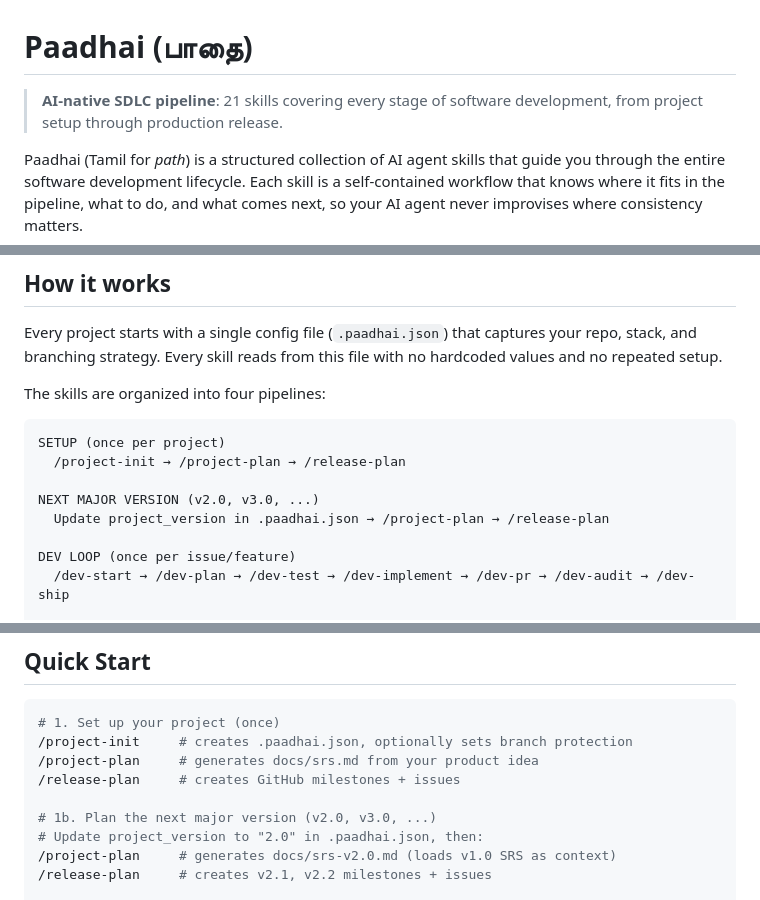
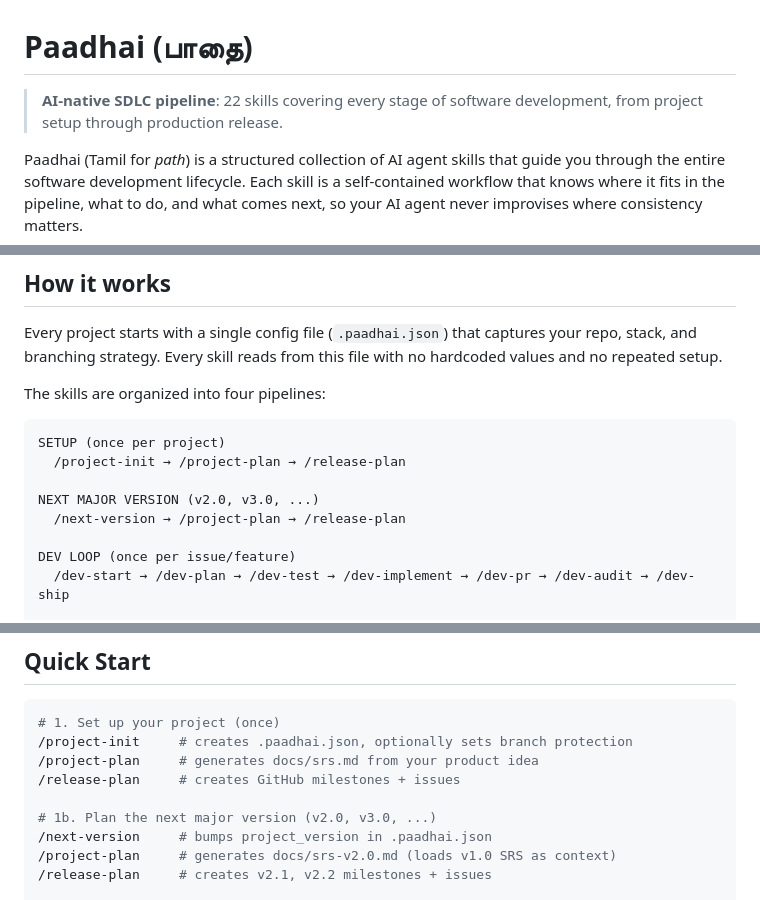
Before and after one commit to learnzdevelopmenthub/paadhai, a Markdown page: README.md, 3 parts joined by grey strips. Drawn GitHub-style.

```diff
--- a/README.md
+++ b/README.md
@@ -1,6 +1,6 @@
 # Paadhai (பாதை)
 
-> **AI-native SDLC pipeline**: 21 skills covering every stage of software development, from project setup through production release.
+> **AI-native SDLC pipeline**: 22 skills covering every stage of software development, from project setup through production release.
 
 Paadhai (Tamil for *path*) is a structured collection of AI agent skills that guide you through the entire software development lifecycle. Each skill is a self-contained workflow that knows where it fits in the pipeline, what to do, and what comes next, so your AI agent never improvises where consistency matters.
 
@@ -19,7 +19,7 @@ SETUP (once per project)
   /project-init → /project-plan → /release-plan
 
 NEXT MAJOR VERSION (v2.0, v3.0, ...)
-  Update project_version in .paadhai.json → /project-plan → /release-plan
+  /next-version → /project-plan → /release-plan
 
 DEV LOOP (once per issue/feature)
   /dev-start → /dev-plan → /dev-test → /dev-implement → /dev-pr → /dev-audit → /dev-ship
@@ -88,7 +88,7 @@ gemini extensions install paadhai
 /release-plan     # creates GitHub milestones + issues
 
 # 1b. Plan the next major version (v2.0, v3.0, ...)
-# Update project_version to "2.0" in .paadhai.json, then:
+/next-version     # bumps project_version in .paadhai.json
 /project-plan     # generates docs/srs-v2.0.md (loads v1.0 SRS as context)
 /release-plan     # creates v2.1, v2.2 milestones + issues
 
```
Also changed, not shown: other parts of README.md (+3 -2 lines).
